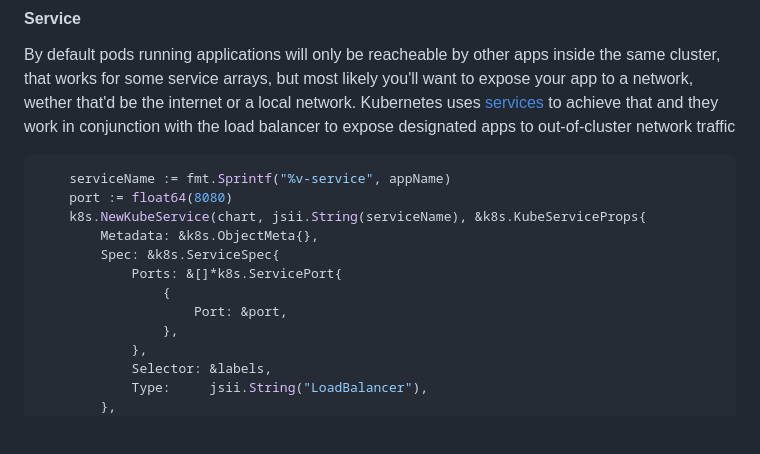
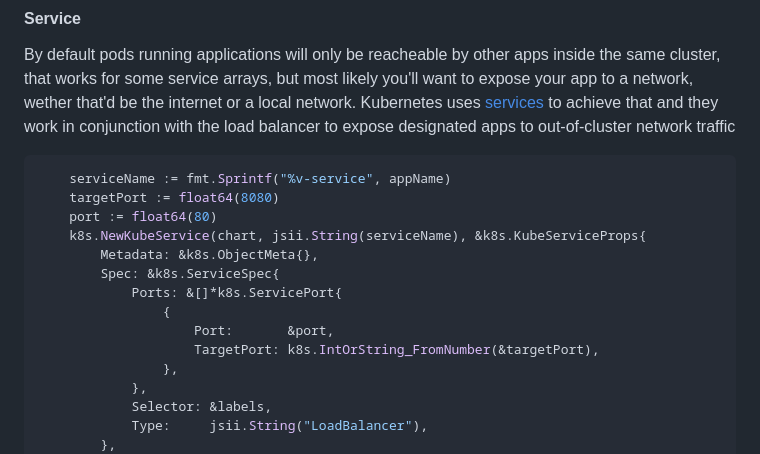
Before and after one commit to vorticist/os-demo, a Markdown page: README.md, the part around the change. Rendered like a GitHub page; blank space fills up the shorter version.

````diff
--- a/README.md
+++ b/README.md
@@ -390,13 +390,15 @@ Notice that the deployment definition contains a pod spec, this is a core resour
 
 ``` golang
 	serviceName := fmt.Sprintf("%v-service", appName)
-	port := float64(8080)
+	targetPort := float64(8080)
+	port := float64(80)
 	k8s.NewKubeService(chart, jsii.String(serviceName), &k8s.KubeServiceProps{
 		Metadata: &k8s.ObjectMeta{},
 		Spec: &k8s.ServiceSpec{
 			Ports: &[]*k8s.ServicePort{
 				{
-					Port: &port,
+					Port:       &port,
+					TargetPort: k8s.IntOrString_FromNumber(&targetPort),
 				},
 			},
 			Selector: &labels,
````
